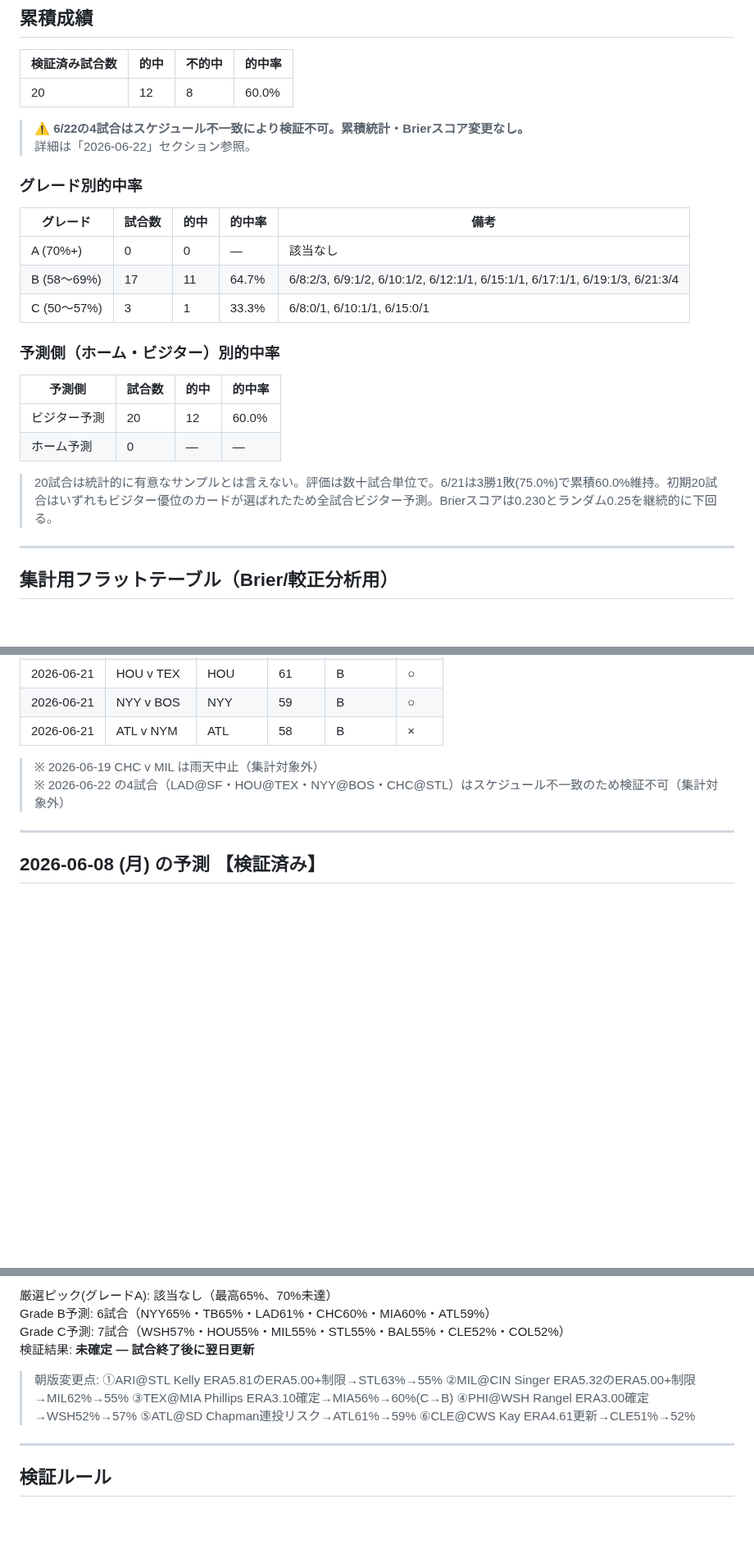
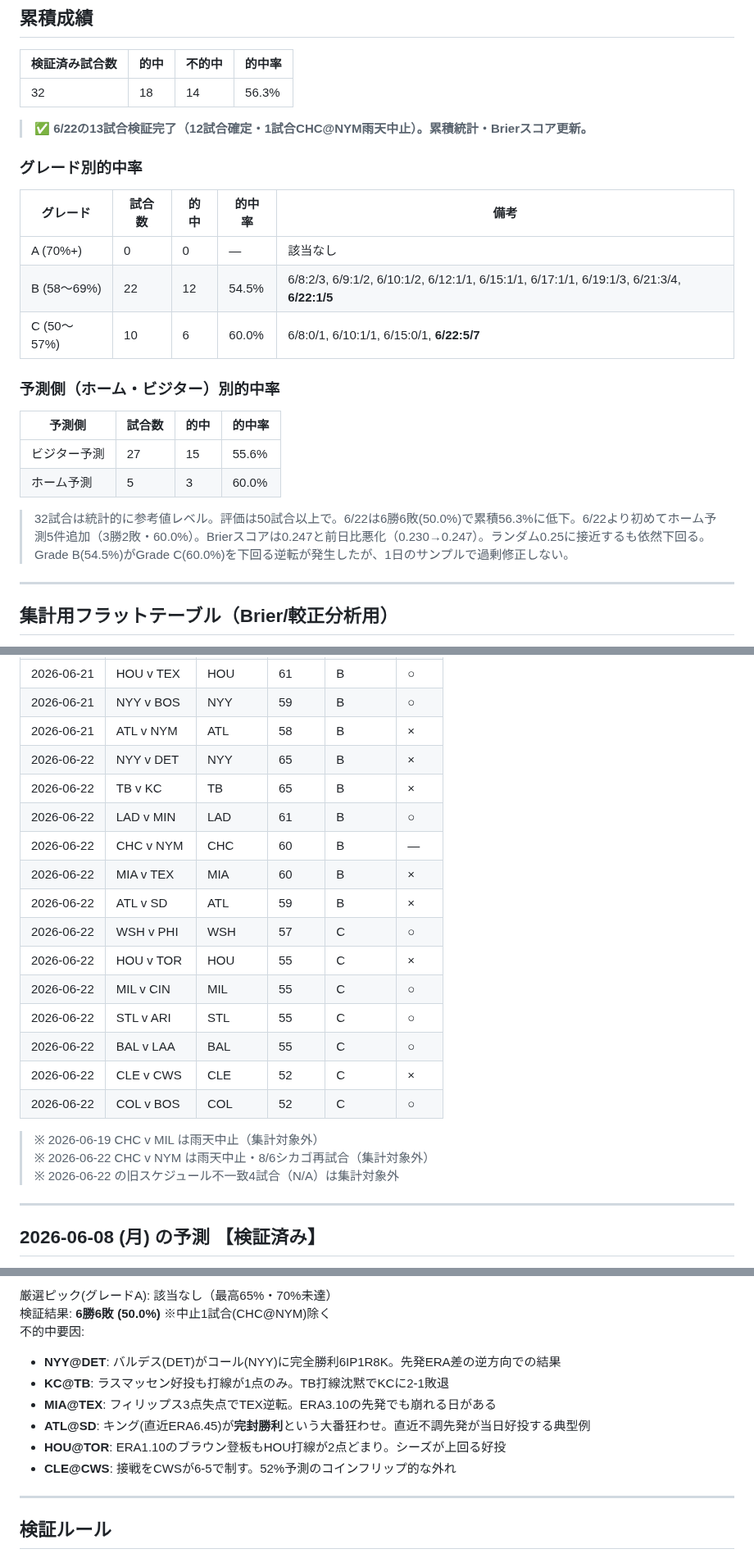
Before and after one commit to nkj-ai-revolution/nkj-ai-revolution-mlb_prediction, a Markdown page: record.md, 3 parts joined by grey strips. Shown at 82% size. Drawn GitHub-style; blank space fills up the shorter version.

```diff
--- a/record.md
+++ b/record.md
@@ -6,27 +6,26 @@
 
 | 検証済み試合数 | 的中 | 不的中 | 的中率 |
 |---|---|---|---|
-| 20 | 12 | 8 | 60.0% |
+| 32 | 18 | 14 | 56.3% |
 
-> ⚠️ **6/22の4試合はスケジュール不一致により検証不可。累積統計・Brierスコア変更なし。**
-> 詳細は「2026-06-22」セクション参照。
+> ✅ **6/22の13試合検証完了（12試合確定・1試合CHC@NYM雨天中止）。累積統計・Brierスコア更新。**
 
 ### グレード別的中率
 
 | グレード | 試合数 | 的中 | 的中率 | 備考 |
 |---|---|---|---|---|
 | A (70%+) | 0 | 0 | — | 該当なし |
-| B (58〜69%) | 17 | 11 | 64.7% | 6/8:2/3, 6/9:1/2, 6/10:1/2, 6/12:1/1, 6/15:1/1, 6/17:1/1, 6/19:1/3, 6/21:3/4 |
-| C (50〜57%) | 3 | 1 | 33.3% | 6/8:0/1, 6/10:1/1, 6/15:0/1 |
+| B (58〜69%) | 22 | 12 | 54.5% | 6/8:2/3, 6/9:1/2, 6/10:1/2, 6/12:1/1, 6/15:1/1, 6/17:1/1, 6/19:1/3, 6/21:3/4, **6/22:1/5** |
+| C (50〜57%) | 10 | 6 | 60.0% | 6/8:0/1, 6/10:1/1, 6/15:0/1, **6/22:5/7** |
 
 ### 予測側（ホーム・ビジター）別的中率
 
 | 予測側 | 試合数 | 的中 | 的中率 |
 |---|---|---|---|
-| ビジター予測 | 20 | 12 | 60.0% |
-| ホーム予測 | 0 | — | — |
+| ビジター予測 | 27 | 15 | 55.6% |
+| ホーム予測 | 5 | 3 | 60.0% |
 
-> 20試合は統計的に有意なサンプルとは言えない。評価は数十試合単位で。6/21は3勝1敗(75.0%)で累積60.0%維持。初期20試合はいずれもビジター優位のカードが選ばれたため全試合ビジター予測。Brierスコアは0.230とランダム0.25を継続的に下回る。
+> 32試合は統計的に参考値レベル。評価は50試合以上で。6/22は6勝6敗(50.0%)で累積56.3%に低下。6/22より初めてホーム予測5件追加（3勝2敗・60.0%）。Brierスコアは0.247と前日比悪化（0.230→0.247）。ランダム0.25に接近するも依然下回る。Grade B(54.5%)がGrade C(60.0%)を下回る逆転が発生したが、1日のサンプルで過剰修正しない。
 
 ---
 
@@ -57,9 +56,23 @@
 | 2026-06-21 | HOU v TEX | HOU | 61 | B | ○ |
 | 2026-06-21 | NYY v BOS | NYY | 59 | B | ○ |
 | 2026-06-21 | ATL v NYM | ATL | 58 | B | × |
+| 2026-06-22 | NYY v DET | NYY | 65 | B | × |
+| 2026-06-22 | TB v KC | TB | 65 | B | × |
+| 2026-06-22 | LAD v MIN | LAD | 61 | B | ○ |
+| 2026-06-22 | CHC v NYM | CHC | 60 | B | — |
+| 2026-06-22 | MIA v TEX | MIA | 60 | B | × |
+| 2026-06-22 | ATL v SD | ATL | 59 | B | × |
+| 2026-06-22 | WSH v PHI | WSH | 57 | C | ○ |
+| 2026-06-22 | HOU v TOR | HOU | 55 | C | × |
+| 2026-06-22 | MIL v CIN | MIL | 55 | C | ○ |
+| 2026-06-22 | STL v ARI | STL | 55 | C | ○ |
+| 2026-06-22 | BAL v LAA | BAL | 55 | C | ○ |
+| 2026-06-22 | CLE v CWS | CLE | 52 | C | × |
+| 2026-06-22 | COL v BOS | COL | 52 | C | ○ |
 
 > ※ 2026-06-19 CHC v MIL は雨天中止（集計対象外）
-> ※ 2026-06-22 の4試合（LAD@SF・HOU@TEX・NYY@BOS・CHC@STL）はスケジュール不一致のため検証不可（集計対象外）
+> ※ 2026-06-22 CHC v NYM は雨天中止・8/6シカゴ再試合（集計対象外）
+> ※ 2026-06-22 の旧スケジュール不一致4試合（N/A）は集計対象外
 
 ---
 
@@ -268,10 +279,13 @@
 
-厳選ピック(グレードA): 該当なし（最高65%、70%未達）
-Grade B予測: 6試合（NYY65%・TB65%・LAD61%・CHC60%・MIA60%・ATL59%）
-Grade C予測: 7試合（WSH57%・HOU55%・MIL55%・STL55%・BAL55%・CLE52%・COL52%）
-検証結果: **未確定 — 試合終了後に翌日更新**
-
-> 朝版変更点: ①ARI@STL Kelly ERA5.81のERA5.00+制限→STL63%→55% ②MIL@CIN Singer ERA5.32のERA5.00+制限→MIL62%→55% ③TEX@MIA Phillips ERA3.10確定→MIA56%→60%(C→B) ④PHI@WSH Rangel ERA3.00確定→WSH52%→57% ⑤ATL@SD Chapman連投リスク→ATL61%→59% ⑥CLE@CWS Kay ERA4.61更新→CLE51%→52%
+厳選ピック(グレードA): 該当なし（最高65%・70%未達）
+検証結果: **6勝6敗 (50.0%)** ※中止1試合(CHC@NYM)除く
+不的中要因:
+- **NYY@DET**: バルデス(DET)がコール(NYY)に完全勝利6IP1R8K。先発ERA差の逆方向での結果
+- **KC@TB**: ラスマッセン好投も打線が1点のみ。TB打線沈黙でKCに2-1敗退
+- **MIA@TEX**: フィリップス3点失点でTEX逆転。ERA3.10の先発でも崩れる日がある
+- **ATL@SD**: キング(直近ERA6.45)が**完封勝利**という大番狂わせ。直近不調先発が当日好投する典型例
+- **HOU@TOR**: ERA1.10のブラウン登板もHOU打線が2点どまり。シーズが上回る好投
+- **CLE@CWS**: 接戦をCWSが6-5で制す。52%予測のコインフリップ的な外れ
 
 ---
 
```
Also changed, not shown: other parts of record.md (+35 -21 lines).
